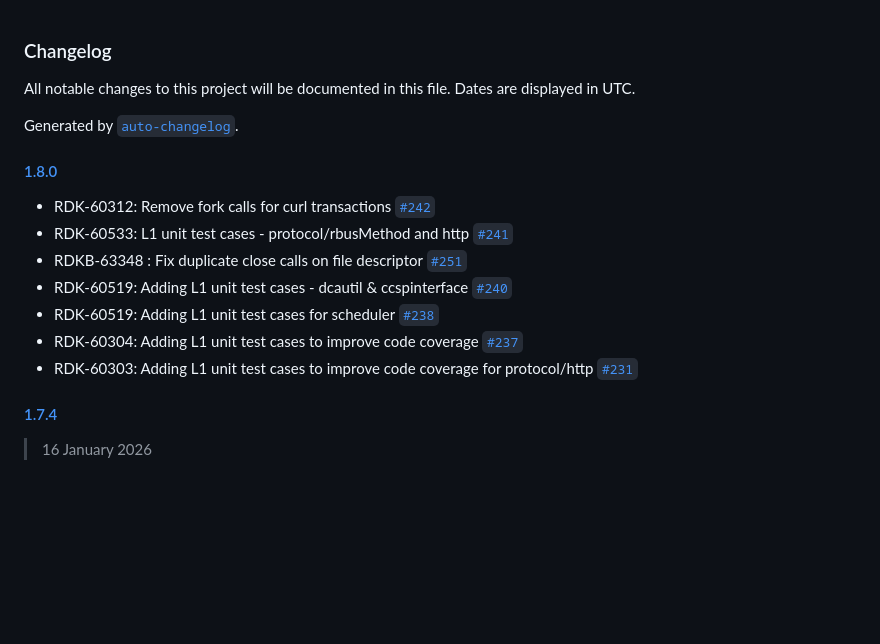
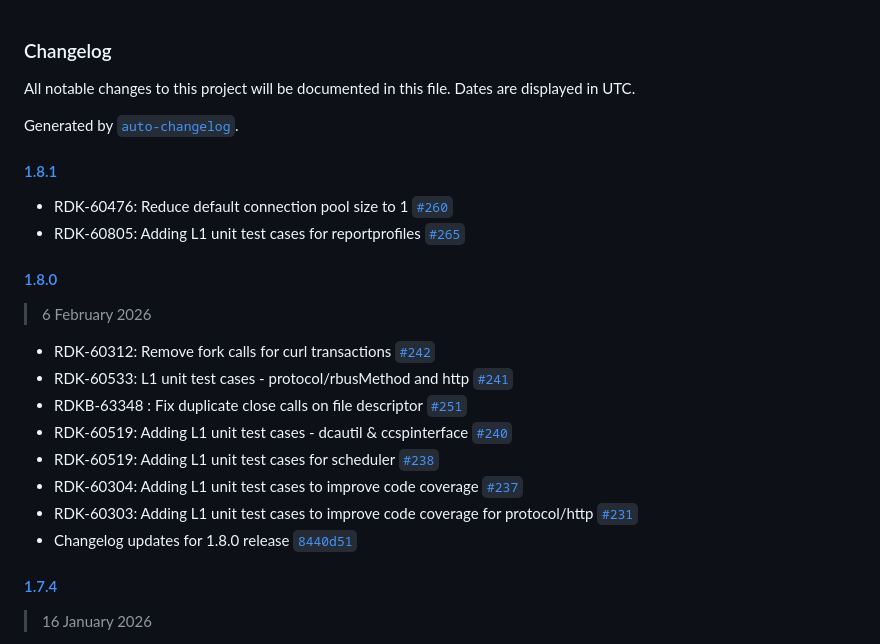
Before and after one commit to rdkcentral/telemetry, a Markdown page: CHANGELOG.md, the part around the change. Rendered like a GitHub page; blank space fills up the shorter version.

Commit message:
Changelog updates for 1.8.1 release

```diff
--- a/CHANGELOG.md
+++ b/CHANGELOG.md
@@ -4,7 +4,14 @@ All notable changes to this project will be documented in this file. Dates are d
 
 Generated by [`auto-changelog`](https://github.com/CookPete/auto-changelog).
 
+#### [1.8.1](https://github.com/rdkcentral/telemetry/compare/1.8.0...1.8.1)
+
+- RDK-60476: Reduce default connection pool size to 1 [`#260`](https://github.com/rdkcentral/telemetry/pull/260)
+- RDK-60805: Adding L1 unit test cases for reportprofiles [`#265`](https://github.com/rdkcentral/telemetry/pull/265)
+
 #### [1.8.0](https://github.com/rdkcentral/telemetry/compare/1.7.4...1.8.0)
+
+> 6 February 2026
 
 - RDK-60312: Remove fork calls for curl transactions [`#242`](https://github.com/rdkcentral/telemetry/pull/242)
 - RDK-60533: L1 unit test cases - protocol/rbusMethod and http [`#241`](https://github.com/rdkcentral/telemetry/pull/241)
@@ -13,6 +20,7 @@ Generated by [`auto-changelog`](https://github.com/CookPete/auto-changelog).
 - RDK-60519: Adding L1 unit test cases for scheduler [`#238`](https://github.com/rdkcentral/telemetry/pull/238)
 - RDK-60304: Adding L1 unit test cases to improve code coverage [`#237`](https://github.com/rdkcentral/telemetry/pull/237)
 - RDK-60303: Adding L1 unit test cases to improve code coverage for protocol/http [`#231`](https://github.com/rdkcentral/telemetry/pull/231)
+- Changelog updates for 1.8.0 release [`8440d51`](https://github.com/rdkcentral/telemetry/commit/8440d513de7bdfda8331e44099f22b82c8cf669e)
 
 #### [1.7.4](https://github.com/rdkcentral/telemetry/compare/1.7.3...1.7.4)
 
```
